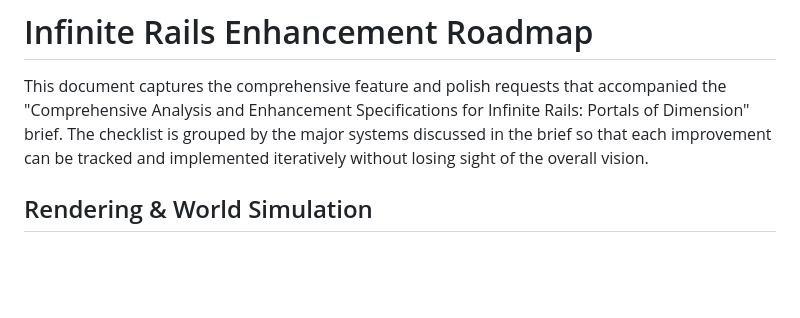
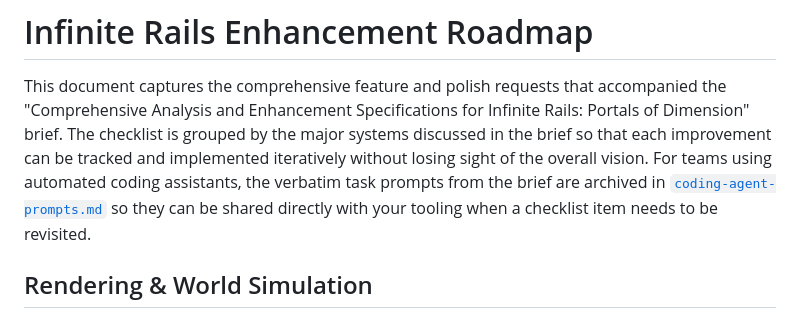
Before and after one commit to p2k3m/InfiniteRails, a Markdown page: docs/enhancement-roadmap.md, the part around the change. Rendered like a GitHub page; blank space fills up the shorter version.

```diff
--- a/docs/enhancement-roadmap.md
+++ b/docs/enhancement-roadmap.md
@@ -4,7 +4,10 @@ This document captures the comprehensive feature and polish requests that
 accompanied the "Comprehensive Analysis and Enhancement Specifications for
 Infinite Rails: Portals of Dimension" brief. The checklist is grouped by the
 major systems discussed in the brief so that each improvement can be tracked and
-implemented iteratively without losing sight of the overall vision.
+implemented iteratively without losing sight of the overall vision. For teams
+using automated coding assistants, the verbatim task prompts from the brief are
+archived in [`coding-agent-prompts.md`](./coding-agent-prompts.md) so they can be
+shared directly with your tooling when a checklist item needs to be revisited.
 
 ## Rendering & World Simulation
 
```
Also changed, not shown: README.md (+3 -1 lines), docs/coding-agent-prompts.md (added, +117 -0 lines).
